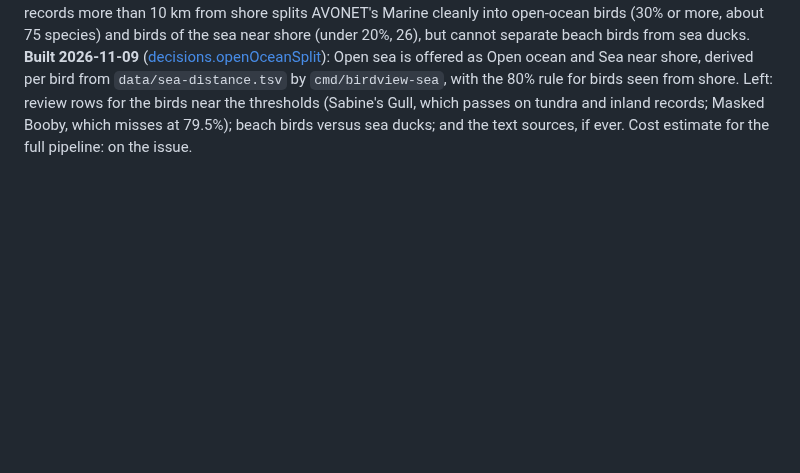
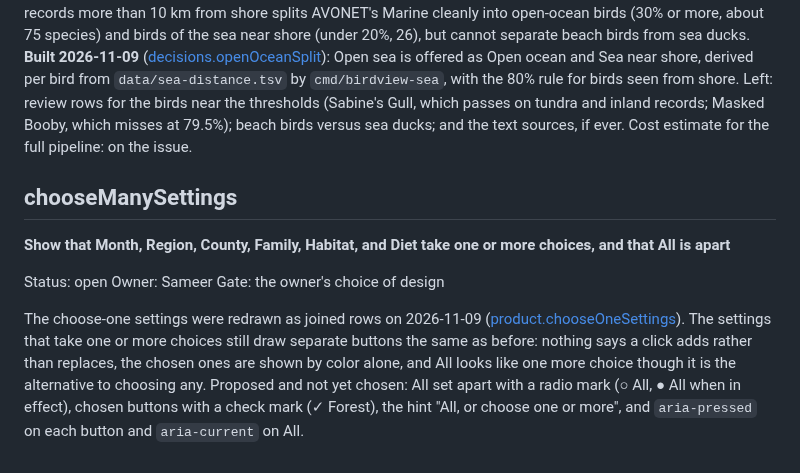
Before and after one commit to Sajmani/birdview, a Markdown page: river/todo.md, the part around the change. GitHub-like rendering; blank space fills up the shorter version.

Commit message:
Record the choose-one-or-more settings' design as open work

```diff
--- a/river/todo.md
+++ b/river/todo.md
@@ -1271,3 +1271,19 @@ from `data/sea-distance.tsv` by `cmd/birdview-sea`, with the 80% rule for birds
 Left: review rows for the birds near the thresholds (Sabine's Gull, which passes on tundra and
 inland records; Masked Booby, which misses at 79.5%); beach birds versus sea ducks; and the text
 sources, if ever. Cost estimate for the full pipeline: on the issue.
+
+## chooseManySettings
+
+**Show that Month, Region, County, Family, Habitat, and Diet take one or more choices, and that All is apart**
+
+Status: open
+Owner: Sameer
+Gate: the owner's choice of design
+
+The choose-one settings were redrawn as joined rows on 2026-11-09
+([product.chooseOneSettings](requirements/local/product/presentation.md#chooseonesettings)). The settings that take one or more choices still draw separate
+buttons the same as before: nothing says a click adds rather than replaces, the chosen ones are
+shown by color alone, and All looks like one more choice though it is the alternative to choosing
+any. Proposed and not yet chosen: All set apart with a radio mark (○ All, ● All when in effect),
+chosen buttons with a check mark (✓ Forest), the hint "All, or choose one or more", and
+`aria-pressed` on each button and `aria-current` on All.
```
